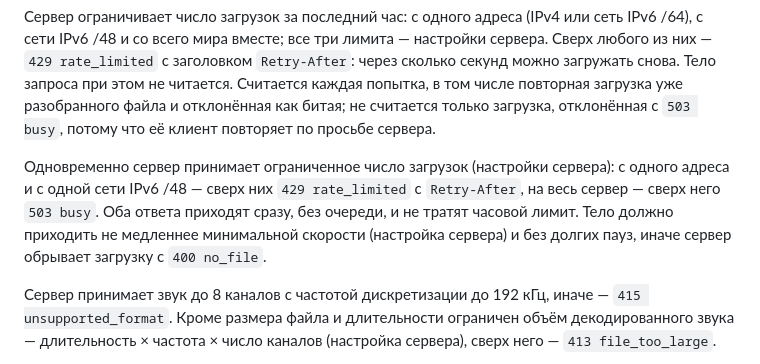
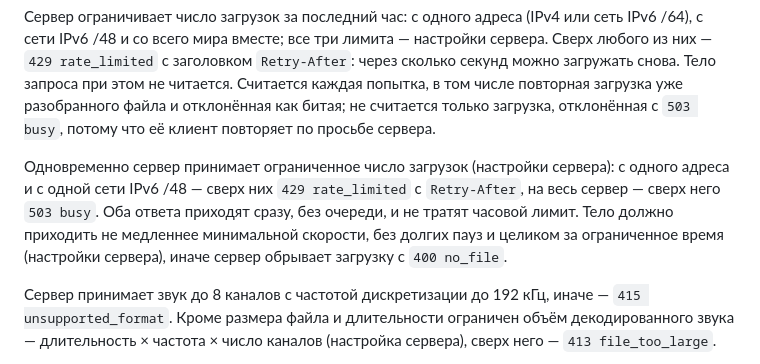
Before and after one commit to scanerist/spectra, a Markdown page: docs/CONTRACT.md, the part around the change. GitHub-like rendering.

Commit message:
docs(contract): bound the time an upload body may take
Co-Authored-By: Claude Opus 5.5 <noreply@anthropic.com>
Claude-Session: https://claude.ai/code/session_01EqRJHUjUDRfDT7y8Yoiyfe

```diff
--- a/docs/CONTRACT.md
+++ b/docs/CONTRACT.md
@@ -46,7 +46,7 @@
 
 Сервер ограничивает число загрузок за последний час: с одного адреса (IPv4 или сеть IPv6 /64), с сети IPv6 /48 и со всего мира вместе; все три лимита — настройки сервера. Сверх любого из них — `429 rate_limited` с заголовком `Retry-After`: через сколько секунд можно загружать снова. Тело запроса при этом не читается. Считается каждая попытка, в том числе повторная загрузка уже разобранного файла и отклонённая как битая; не считается только загрузка, отклонённая с `503 busy`, потому что её клиент повторяет по просьбе сервера.
 
-Одновременно сервер принимает ограниченное число загрузок (настройки сервера): с одного адреса и с одной сети IPv6 /48 — сверх них `429 rate_limited` с `Retry-After`, на весь сервер — сверх него `503 busy`. Оба ответа приходят сразу, без очереди, и не тратят часовой лимит. Тело должно приходить не медленнее минимальной скорости (настройка сервера) и без долгих пауз, иначе сервер обрывает загрузку с `400 no_file`.
+Одновременно сервер принимает ограниченное число загрузок (настройки сервера): с одного адреса и с одной сети IPv6 /48 — сверх них `429 rate_limited` с `Retry-After`, на весь сервер — сверх него `503 busy`. Оба ответа приходят сразу, без очереди, и не тратят часовой лимит. Тело должно приходить не медленнее минимальной скорости, без долгих пауз и целиком за ограниченное время (настройки сервера), иначе сервер обрывает загрузку с `400 no_file`.
 
 Сервер принимает звук до 8 каналов с частотой дискретизации до 192 кГц, иначе — `415 unsupported_format`. Кроме размера файла и длительности ограничен объём декодированного звука — длительность × частота × число каналов (настройка сервера), сверх него — `413 file_too_large`.
 
```
